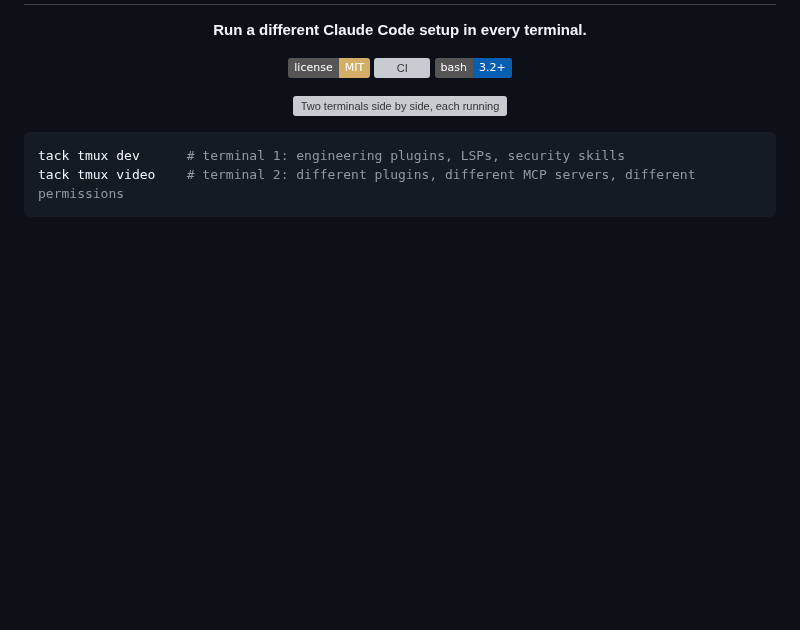
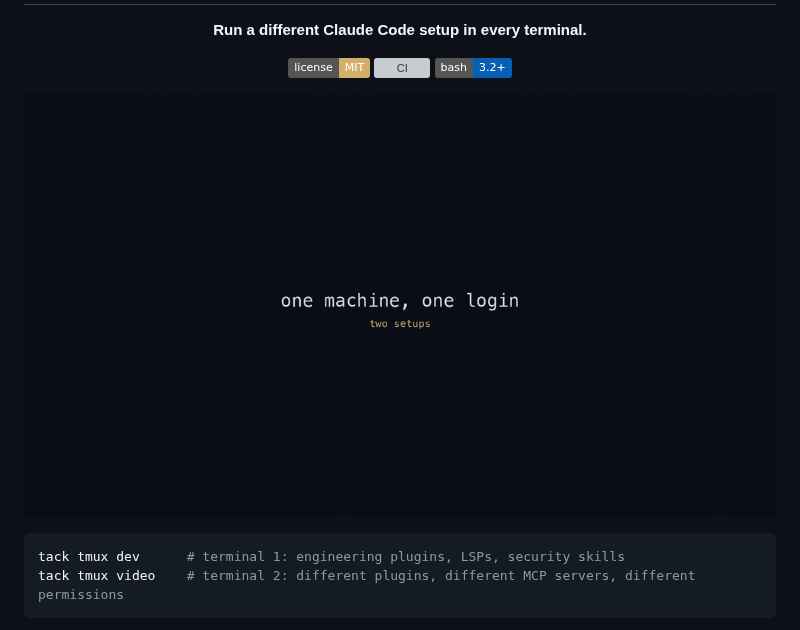
Before and after one commit to Mariano215/tack, a Markdown page: README.md, the part around the change. GitHub-like rendering; pictures changed too: docs/img/demo.gif (added); badges without logos; blank space fills up the shorter version; grey boxes are pictures that could not be loaded.

Commit message:
docs: replace the drawn demo with a real recording
Captured by driving the actual tool in tmux and rendering each frame, so the
plugin lists on screen are what the two manifests genuinely produce (9 and 2)
rather than something I typed into an SVG.

Co-Authored-By: Claude Opus 5 (1M context) <noreply@anthropic.com>

````diff
--- a/README.md
+++ b/README.md
@@ -13,7 +13,7 @@
 </p>
 
 <p align="center">
-  <img src="docs/img/demo.svg" alt="Two terminals side by side, each running a different tack profile with its own plugins and config dir" width="100%">
+  <img src="docs/img/demo.gif" alt="Two terminals side by side, each running a different tack profile. The left loads 9 plugins, the right loads 2." width="100%">
 </p>
 
 ```bash
````
Also changed, not shown: 1 other file.
